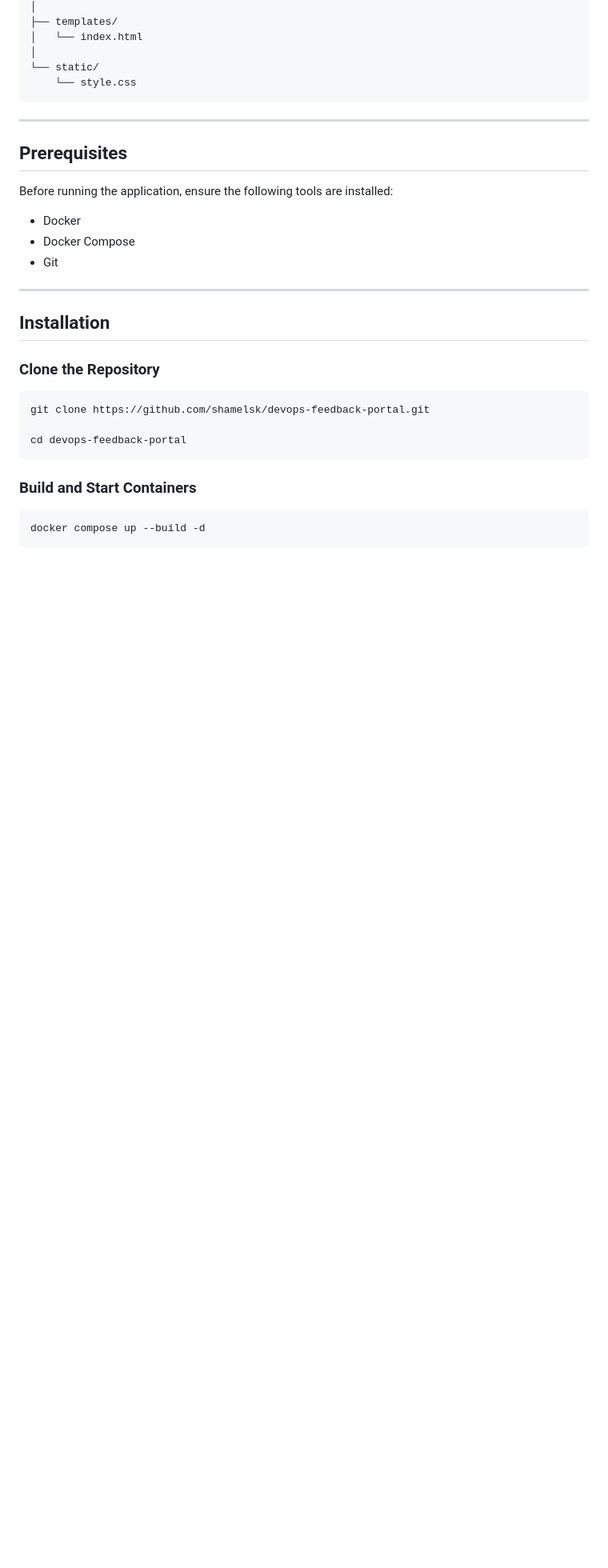
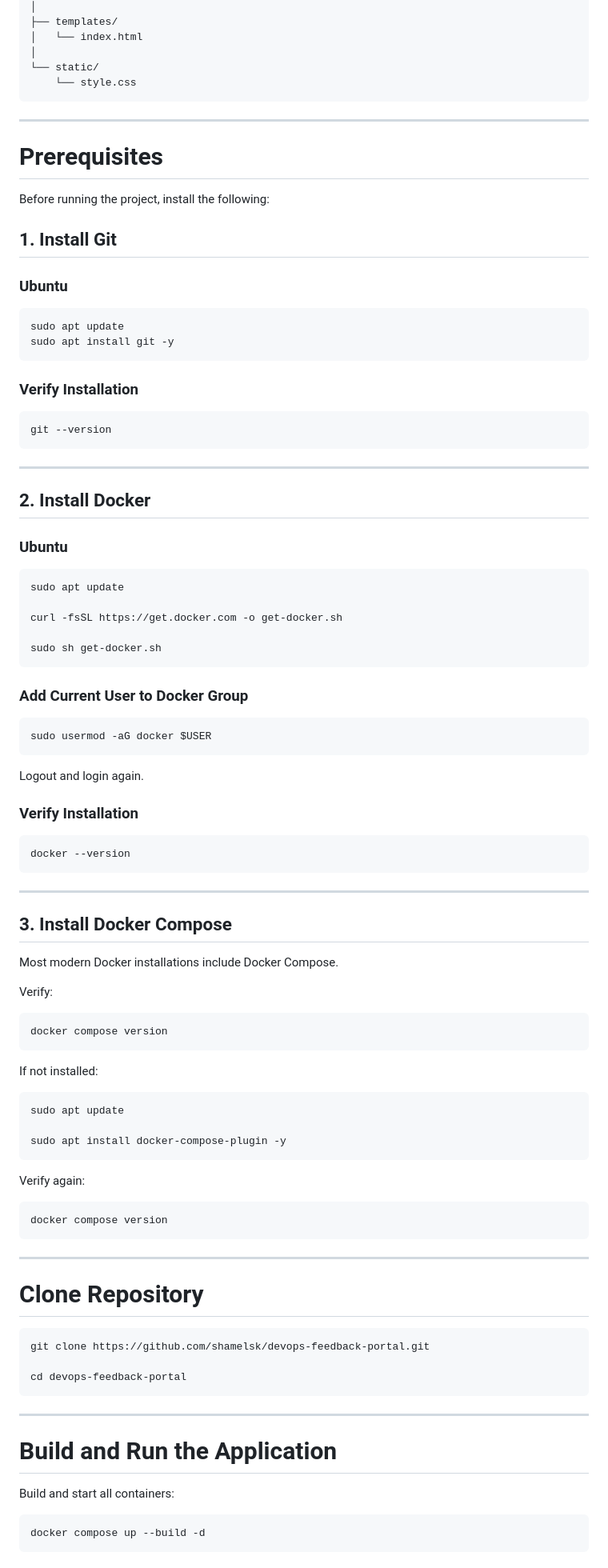
Before and after one commit to shamelsk/devops-feedback-portal, a Markdown page: README.md, the part around one of its changes. Shown at 80% size. Rendered like a GitHub page; blank space fills up the shorter version.

````diff
--- a/README.md
+++ b/README.md
@@ -81,19 +77,82 @@ devops-feedback-portal/
 
 ---
 
-## Prerequisites
+# Prerequisites
 
-Before running the application, ensure the following tools are installed:
+Before running the project, install the following:
 
-* Docker
-* Docker Compose
-* Git
+## 1. Install Git
+
+### Ubuntu
+
+```bash
+sudo apt update
+sudo apt install git -y
+```
+
+### Verify Installation
+
+```bash
+git --version
+```
 
 ---
 
-## Installation
+## 2. Install Docker
 
-### Clone the Repository
+### Ubuntu
+
+```bash
+sudo apt update
+
+curl -fsSL https://get.docker.com -o get-docker.sh
+
+sudo sh get-docker.sh
+```
+
+### Add Current User to Docker Group
+
+```bash
+sudo usermod -aG docker $USER
+```
+
+Logout and login again.
+
+### Verify Installation
+
+```bash
+docker --version
+```
+
+---
+
+## 3. Install Docker Compose
+
+Most modern Docker installations include Docker Compose.
+
+Verify:
+
+```bash
+docker compose version
+```
+
+If not installed:
+
+```bash
+sudo apt update
+
+sudo apt install docker-compose-plugin -y
+```
+
+Verify again:
+
+```bash
+docker compose version
+```
+
+---
+
+# Clone Repository
 
 ```bash
 git clone https://github.com/shamelsk/devops-feedback-portal.git
@@ -101,7 +160,11 @@ git clone https://github.com/shamelsk/devops-feedback-portal.git
 cd devops-feedback-portal
 ```
 
-### Build and Start Containers
+---
+
+# Build and Run the Application
+
+Build and start all containers:
 
 ```bash
 docker compose up --build -d
````
Also changed, not shown: other parts of README.md (+107 -102 lines).
